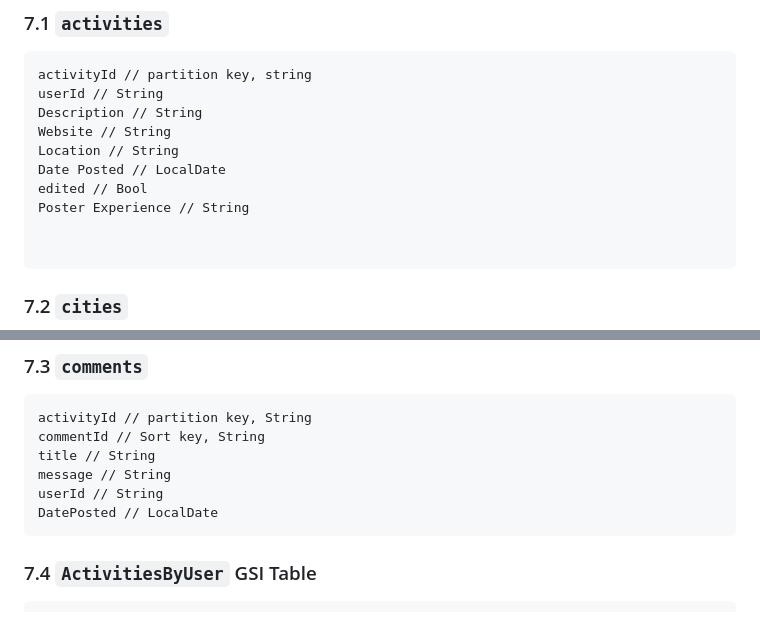
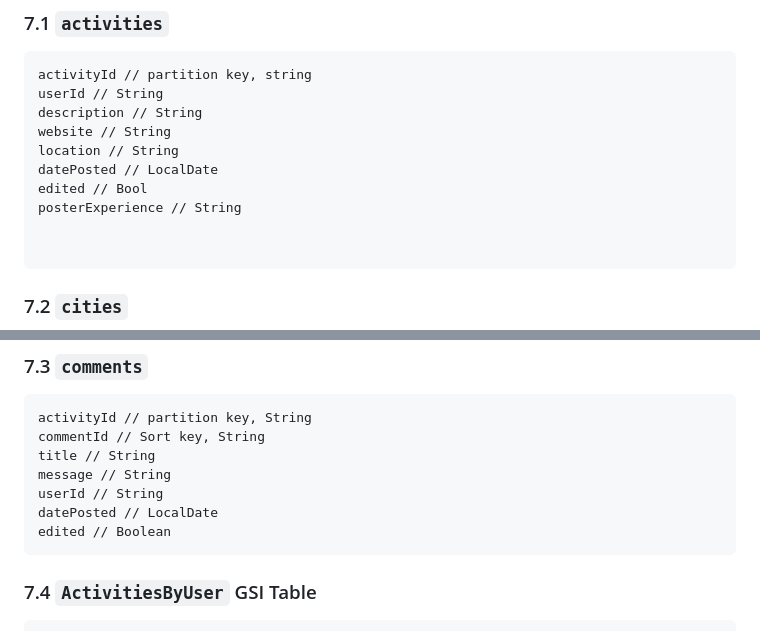
Before and after one commit to Justin-Locke/TaLE, a Markdown page: DesignDoc.md, 2 parts joined by grey strips. GitHub-like rendering.

Commit message:
Updated tables to fit standard naming using camelCase

````diff
--- a/DesignDoc.md
+++ b/DesignDoc.md
@@ -176,12 +176,12 @@ List<CityIds>
 ```
 activityId // partition key, string
 userId // String
-Description // String
-Website // String
-Location // String
-Date Posted // LocalDate
+description // String
+website // String
+location // String
+datePosted // LocalDate
 edited // Bool
-Poster Experience // String
+posterExperience // String
 
 
 ```
@@ -200,7 +200,8 @@ commentId // Sort key, String
 title // String
 message // String
 userId // String
-DatePosted // LocalDate
+datePosted // LocalDate
+edited // Boolean
 ```
 
 ### 7.4 `ActivitiesByUser` GSI Table
````
